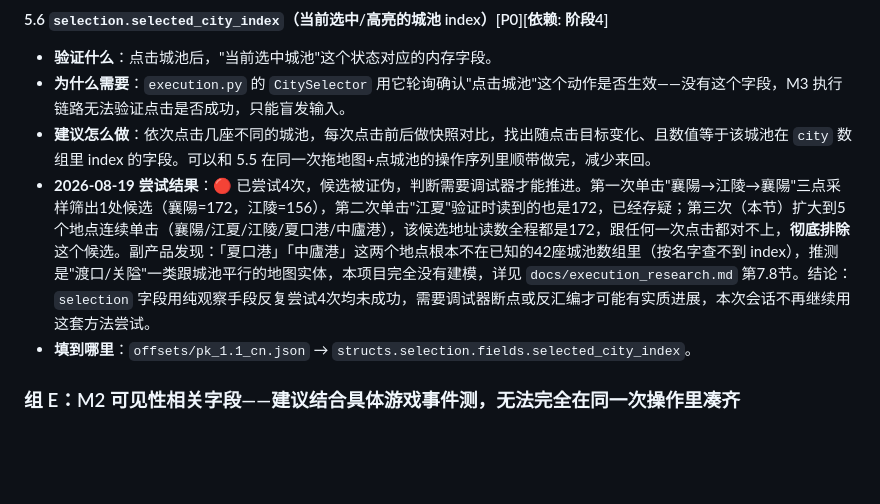
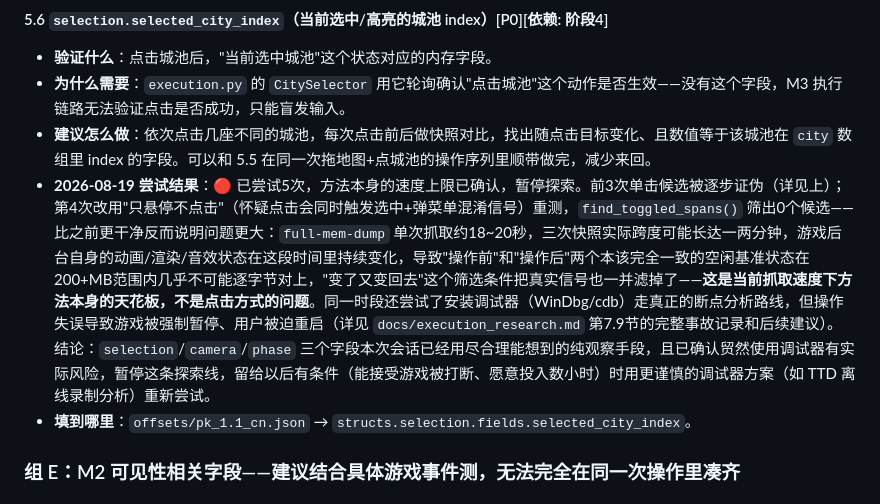
Before and after one commit to huahua9185/san11-agent, a Markdown page: docs/verification_checklist.md, the part around the change. Drawn GitHub-style; blank space fills up the shorter version.

```diff
--- a/docs/verification_checklist.md
+++ b/docs/verification_checklist.md
@@ -167,7 +167,7 @@
 - **验证什么**：点击城池后，"当前选中城池"这个状态对应的内存字段。
 - **为什么需要**：`execution.py` 的 `CitySelector` 用它轮询确认"点击城池"这个动作是否生效——没有这个字段，M3 执行链路无法验证点击是否成功，只能盲发输入。
 - **建议怎么做**：依次点击几座不同的城池，每次点击前后做快照对比，找出随点击目标变化、且数值等于该城池在 `city` 数组里 index 的字段。可以和 5.5 在同一次拖地图+点城池的操作序列里顺带做完，减少来回。
-- **2026-08-19 尝试结果**：🔴 已尝试4次，候选被证伪，判断需要调试器才能推进。第一次单击"襄陽→江陵→襄陽"三点采样筛出1处候选（襄陽=172，江陵=156），第二次单击"江夏"验证时读到的也是172，已经存疑；第三次（本节）扩大到5个地点连续单击（襄陽/江夏/江陵/夏口港/中廬港），该候选地址读数全程都是172，跟任何一次点击都对不上，**彻底排除**这个候选。副产品发现：「夏口港」「中廬港」这两个地点根本不在已知的42座城池数组里（按名字查不到 index），推测是"渡口/关隘"一类跟城池平行的地图实体，本项目完全没有建模，详见 `docs/execution_research.md` 第7.8节。结论：`selection` 字段用纯观察手段反复尝试4次均未成功，需要调试器断点或反汇编才可能有实质进展，本次会话不再继续用这套方法尝试。
+- **2026-08-19 尝试结果**：🔴 已尝试5次，方法本身的速度上限已确认，暂停探索。前3次单击候选被逐步证伪（详见上）；第4次改用"只悬停不点击"（怀疑点击会同时触发选中+弹菜单混淆信号）重测，`find_toggled_spans()` 筛出0个候选——比之前更干净反而说明问题更大：`full-mem-dump` 单次抓取约18~20秒，三次快照实际跨度可能长达一两分钟，游戏后台自身的动画/渲染/音效状态在这段时间里持续变化，导致"操作前"和"操作后"两个本该完全一致的空闲基准状态在200+MB范围内几乎不可能逐字节对上，"变了又变回去"这个筛选条件把真实信号也一并滤掉了——**这是当前抓取速度下方法本身的天花板，不是点击方式的问题**。同一时段还尝试了安装调试器（WinDbg/cdb）走真正的断点分析路线，但操作失误导致游戏被强制暂停、用户被迫重启（详见 `docs/execution_research.md` 第7.9节的完整事故记录和后续建议）。结论：`selection`/`camera`/`phase` 三个字段本次会话已经用尽合理能想到的纯观察手段，且已确认贸然使用调试器有实际风险，暂停这条探索线，留给以后有条件（能接受游戏被打断、愿意投入数小时）时用更谨慎的调试器方案（如 TTD 离线录制分析）重新尝试。
 - **填到哪里**：`offsets/pk_1.1_cn.json` → `structs.selection.fields.selected_city_index`。
 
 ### 组 E：M2 可见性相关字段——建议结合具体游戏事件测，无法完全在同一次操作里凑齐
```
Also changed, not shown: docs/execution_research.md (+43 -0 lines).
